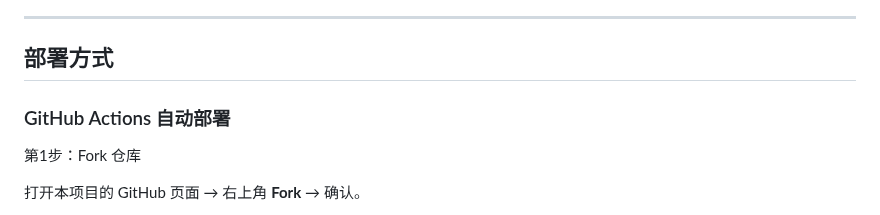
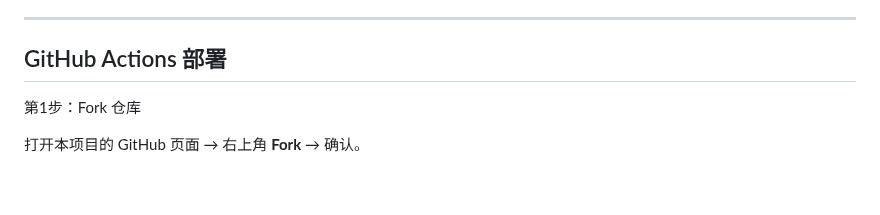
Before and after one commit to moaradc/cf-todo, a Markdown page: README.md, the part around the change. Rendered like a GitHub page; blank space fills up the shorter version.

```diff
--- a/README.md
+++ b/README.md
@@ -14,10 +14,7 @@
 
 ---
 
-## 部署方式
-
-
-### GitHub Actions 自动部署
+## GitHub Actions 部署
 
 第1步：Fork 仓库
 
```
